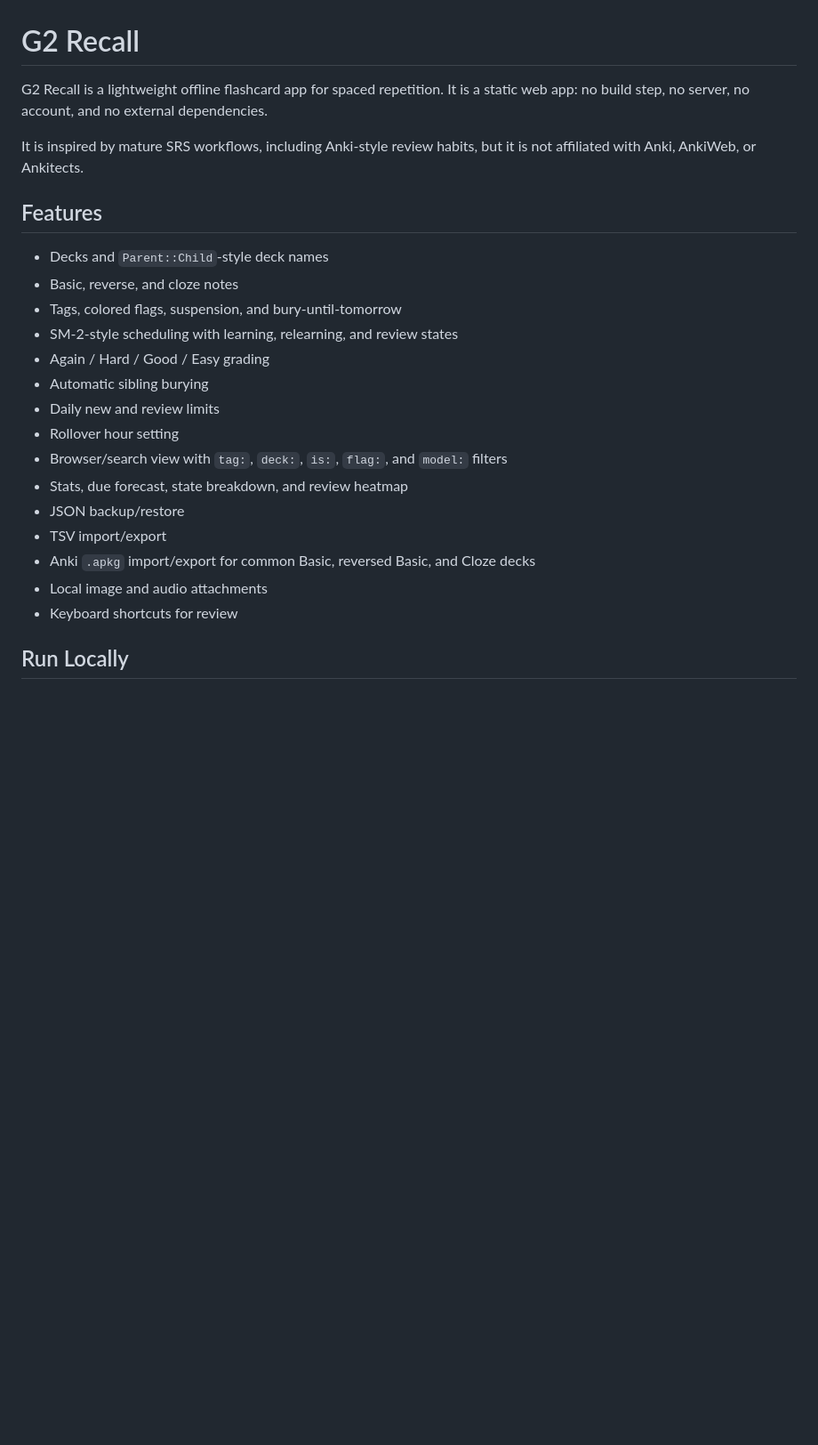
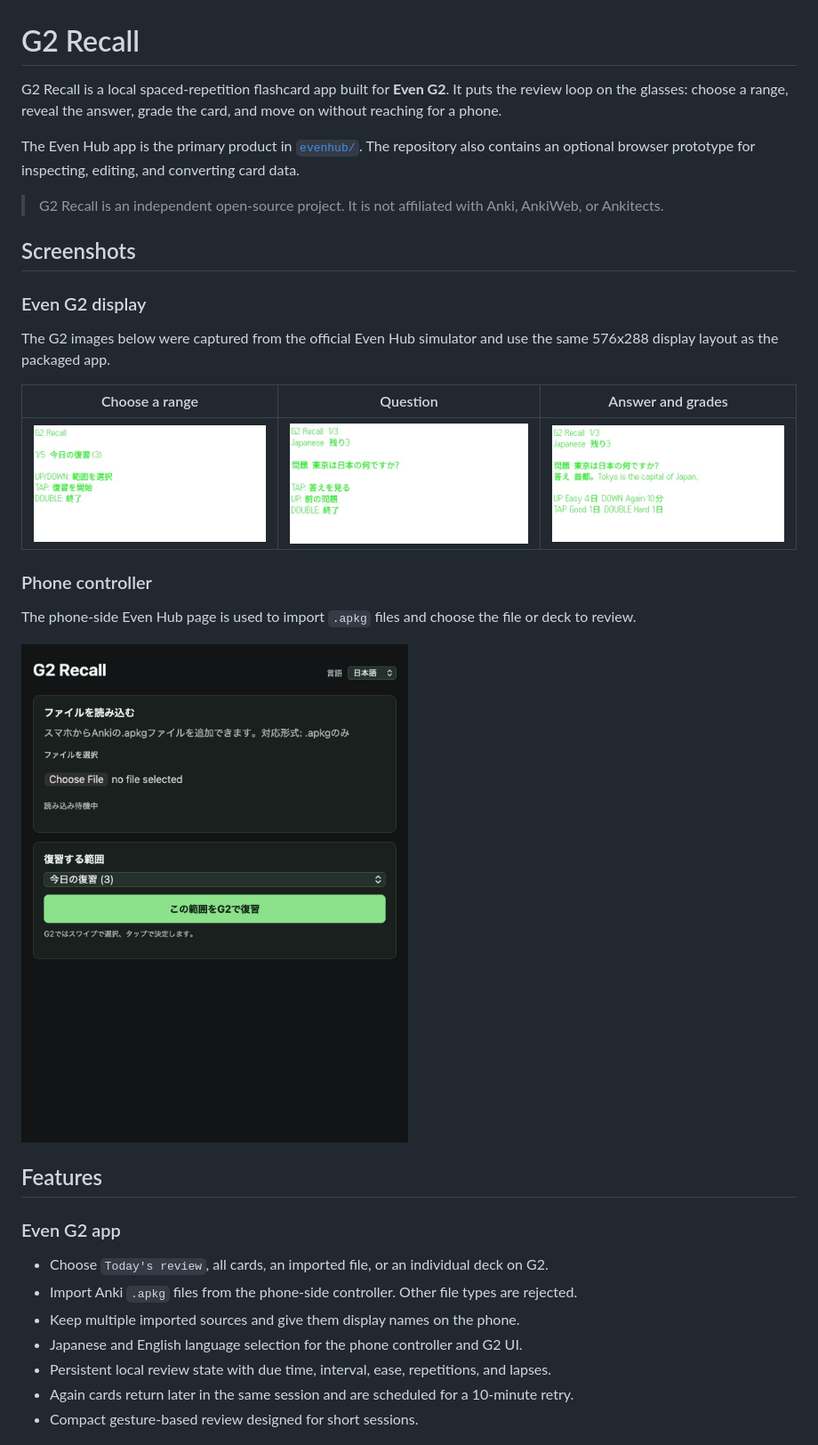
Before and after one commit to saikattyo/G2-Recall, a Markdown page: README.md, the part around one of its changes. Shown at 89% size. GitHub-like rendering; pictures changed too: docs/screenshots/g2-answer.jpg (added), docs/screenshots/g2-menu.jpg (added), docs/screenshots/g2-question.jpg (added); blank space fills up the shorter version.

```diff
--- a/README.md
+++ b/README.md
@@ -1,26 +1,36 @@
 # G2 Recall
 
-G2 Recall is a lightweight offline flashcard app for spaced repetition. It is a static web app: no build step, no server, no account, and no external dependencies.
+G2 Recall is a local spaced-repetition flashcard app built for **Even G2**. It puts the review loop on the glasses: choose a range, reveal the answer, grade the card, and move on without reaching for a phone.
 
-It is inspired by mature SRS workflows, including Anki-style review habits, but it is not affiliated with Anki, AnkiWeb, or Ankitects.
+The Even Hub app is the primary product in [`evenhub/`](evenhub/). The repository also contains an optional browser prototype for inspecting, editing, and converting card data.
+
+> G2 Recall is an independent open-source project. It is not affiliated with Anki, AnkiWeb, or Ankitects.
+
+## Screenshots
+
+### Even G2 display
+
+The G2 images below were captured from the official Even Hub simulator and use the same 576x288 display layout as the packaged app.
+
+| Choose a range | Question | Answer and grades |
+| --- | --- | --- |
+| ![G2 range menu](docs/screenshots/g2-menu.jpg) | ![G2 question](docs/screenshots/g2-question.jpg) | ![G2 answer](docs/screenshots/g2-answer.jpg) |
+
+### Phone controller
+
+The phone-side Even Hub page is used to import `.apkg` files and choose the file or deck to review.
+
+![G2 Recall phone controller](docs/screenshots/phone-controller.jpg)
 
 ## Features
 
-- Decks and `Parent::Child`-style deck names
-- Basic, reverse, and cloze notes
-- Tags, colored flags, suspension, and bury-until-tomorrow
-- SM-2-style scheduling with learning, relearning, and review states
-- Again / Hard / Good / Easy grading
-- Automatic sibling burying
-- Daily new and review limits
-- Rollover hour setting
-- Browser/search view with `tag:`, `deck:`, `is:`, `flag:`, and `model:` filters
-- Stats, due forecast, state breakdown, and review heatmap
-- JSON backup/restore
-- TSV import/export
-- Anki `.apkg` import/export for common Basic, reversed Basic, and Cloze decks
-- Local image and audio attachments
-- Keyboard shortcuts for review
+### Even G2 app
 
-## Run Locally
+- Choose `Today's review`, all cards, an imported file, or an individual deck on G2.
+- Import Anki `.apkg` files from the phone-side controller. Other file types are rejected.
+- Keep multiple imported sources and give them display names on the phone.
+- Japanese and English language selection for the phone controller and G2 UI.
+- Persistent local review state with due time, interval, ease, repetitions, and lapses.
+- Again cards return later in the same session and are scheduled for a 10-minute retry.
+- Compact gesture-based review designed for short sessions.
 
```
Also changed, not shown: other parts of README.md (+95 -138 lines), CONTRIBUTING.md (added, +40 -0 lines), SECURITY.md (+3 -2 lines), evenhub/README.md (+48 -19 lines), 10 other files.
